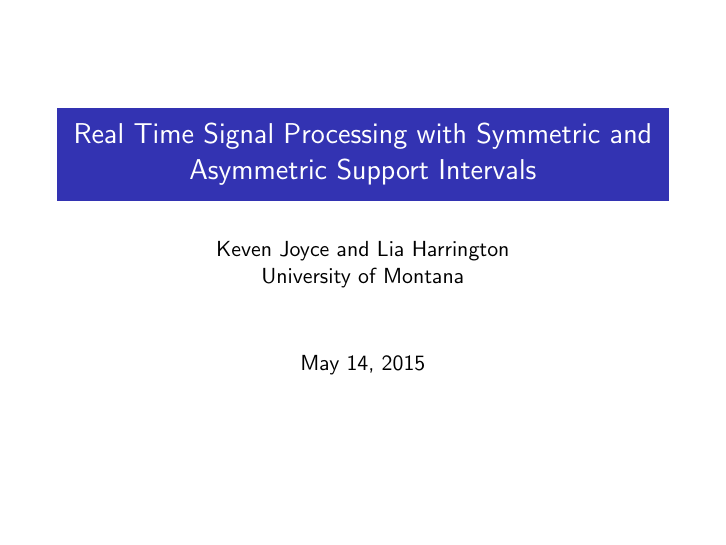
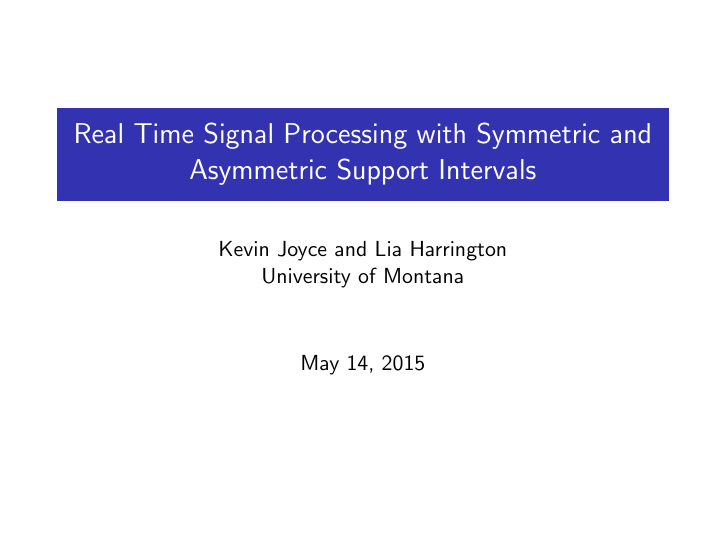
Before and after one commit to kjoyce/theoretical_big_data, LaTeX slides (project2/presentation/491present.tex): page 1 of 11. Compiled offline with pdfLaTeX.

Commit message:
Added .tex file for merge

```diff
--- a/project2/presentation/491present.tex
+++ b/project2/presentation/491present.tex
@@ -24,7 +24,7 @@
 \setbeamertemplate{navigation symbols}{}  % turns off annoying nav. symbols
 
 \title{Real Time Signal Processing with Symmetric and Asymmetric Support Intervals}
-\author{Keven Joyce and Lia Harrington \\
+\author{Kevin Joyce and Lia Harrington \\
        University of Montana}
 \date{May 14, 2015}
 
```
